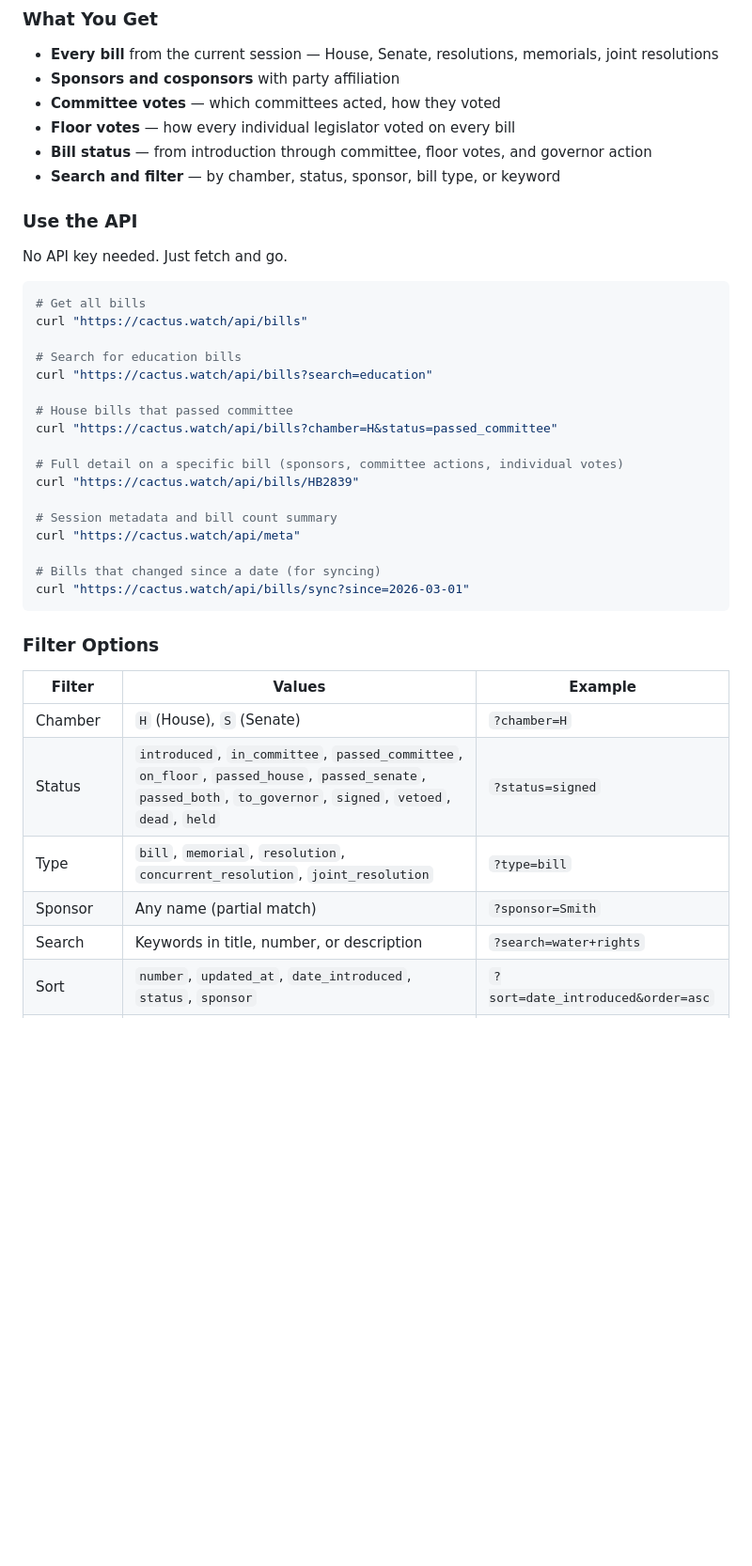
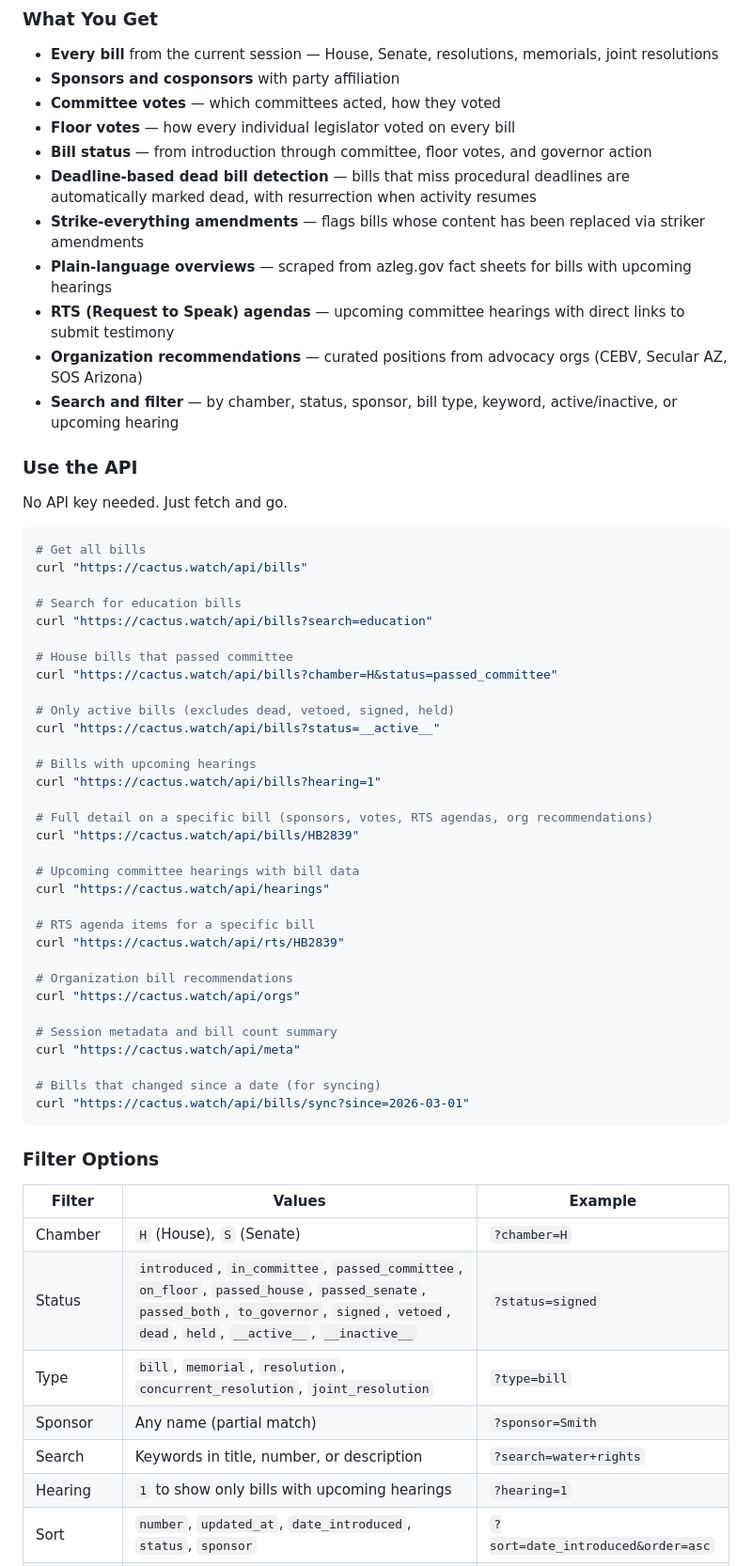
Before and after one commit to az-civic-tools/az-civic-tools, a Markdown page: README.md, the part around the change. Shown at 94% size. Drawn GitHub-style; blank space fills up the shorter version.

Commit message:
docs: update README with new Cactus Watch features and API endpoints
Add deadline-based dead bill detection, strike-everything amendments,
plain-language overviews, RTS agendas, org recommendations, and
active/inactive filters to feature list and API examples.

Co-Authored-By: Claude Opus 4.6 (1M context) <noreply@anthropic.com>

```diff
--- a/README.md
+++ b/README.md
@@ -24,7 +24,12 @@ Cactus Watch tracks every bill in the Arizona Legislature and serves the data th
 - **Committee votes** — which committees acted, how they voted
 - **Floor votes** — how every individual legislator voted on every bill
 - **Bill status** — from introduction through committee, floor votes, and governor action
-- **Search and filter** — by chamber, status, sponsor, bill type, or keyword
+- **Deadline-based dead bill detection** — bills that miss procedural deadlines are automatically marked dead, with resurrection when activity resumes
+- **Strike-everything amendments** — flags bills whose content has been replaced via striker amendments
+- **Plain-language overviews** — scraped from azleg.gov fact sheets for bills with upcoming hearings
+- **RTS (Request to Speak) agendas** — upcoming committee hearings with direct links to submit testimony
+- **Organization recommendations** — curated positions from advocacy orgs (CEBV, Secular AZ, SOS Arizona)
+- **Search and filter** — by chamber, status, sponsor, bill type, keyword, active/inactive, or upcoming hearing
 
 ### Use the API
 
@@ -40,8 +45,23 @@ curl "https://cactus.watch/api/bills?search=education"
 # House bills that passed committee
 curl "https://cactus.watch/api/bills?chamber=H&status=passed_committee"
 
-# Full detail on a specific bill (sponsors, committee actions, individual votes)
+# Only active bills (excludes dead, vetoed, signed, held)
+curl "https://cactus.watch/api/bills?status=__active__"
+
+# Bills with upcoming hearings
+curl "https://cactus.watch/api/bills?hearing=1"
+
+# Full detail on a specific bill (sponsors, votes, RTS agendas, org recommendations)
 curl "https://cactus.watch/api/bills/HB2839"
+
+# Upcoming committee hearings with bill data
+curl "https://cactus.watch/api/hearings"
+
+# RTS agenda items for a specific bill
+curl "https://cactus.watch/api/rts/HB2839"
+
+# Organization bill recommendations
+curl "https://cactus.watch/api/orgs"
 
 # Session metadata and bill count summary
 curl "https://cactus.watch/api/meta"
@@ -55,10 +75,11 @@ curl "https://cactus.watch/api/bills/sync?since=2026-03-01"
 | Filter | Values | Example |
 |--------|--------|---------|
 | Chamber | `H` (House), `S` (Senate) | `?chamber=H` |
-| Status | `introduced`, `in_committee`, `passed_committee`, `on_floor`, `passed_house`, `passed_senate`, `passed_both`, `to_governor`, `signed`, `vetoed`, `dead`, `held` | `?status=signed` |
+| Status | `introduced`, `in_committee`, `passed_committee`, `on_floor`, `passed_house`, `passed_senate`, `passed_both`, `to_governor`, `signed`, `vetoed`, `dead`, `held`, `__active__`, `__inactive__` | `?status=signed` |
 | Type | `bill`, `memorial`, `resolution`, `concurrent_resolution`, `joint_resolution` | `?type=bill` |
 | Sponsor | Any name (partial match) | `?sponsor=Smith` |
 | Search | Keywords in title, number, or description | `?search=water+rights` |
+| Hearing | `1` to show only bills with upcoming hearings | `?hearing=1` |
 | Sort | `number`, `updated_at`, `date_introduced`, `status`, `sponsor` | `?sort=date_introduced&order=asc` |
 | Pagination | `page` (default 1), `limit` (default 50, max 200) | `?page=2&limit=100` |
 
```
